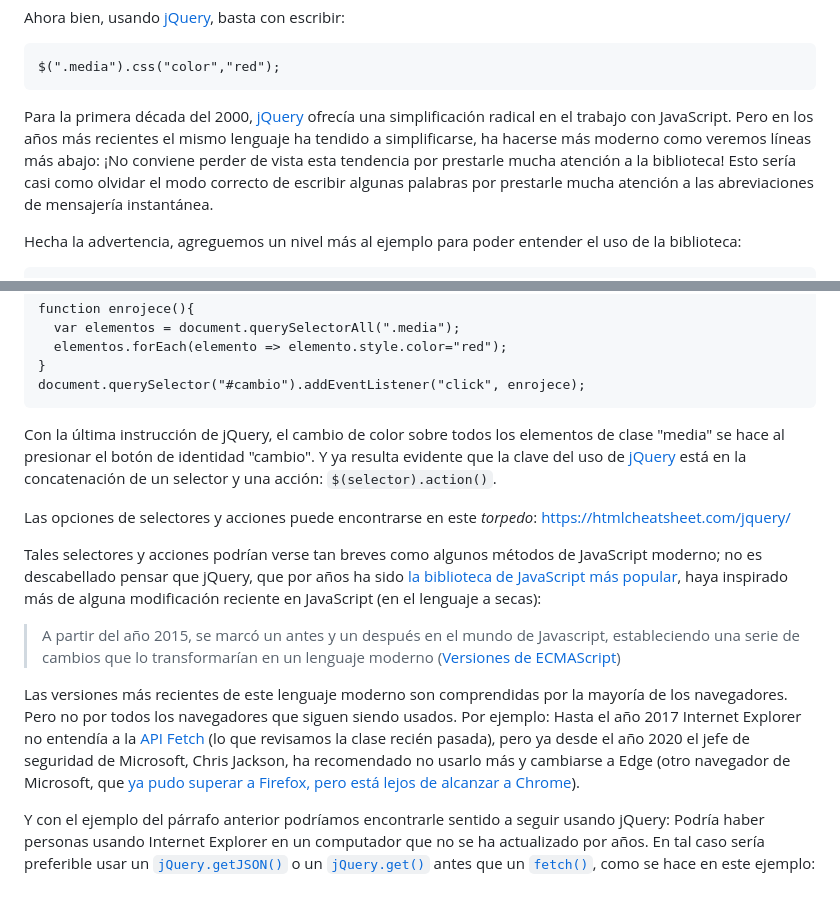
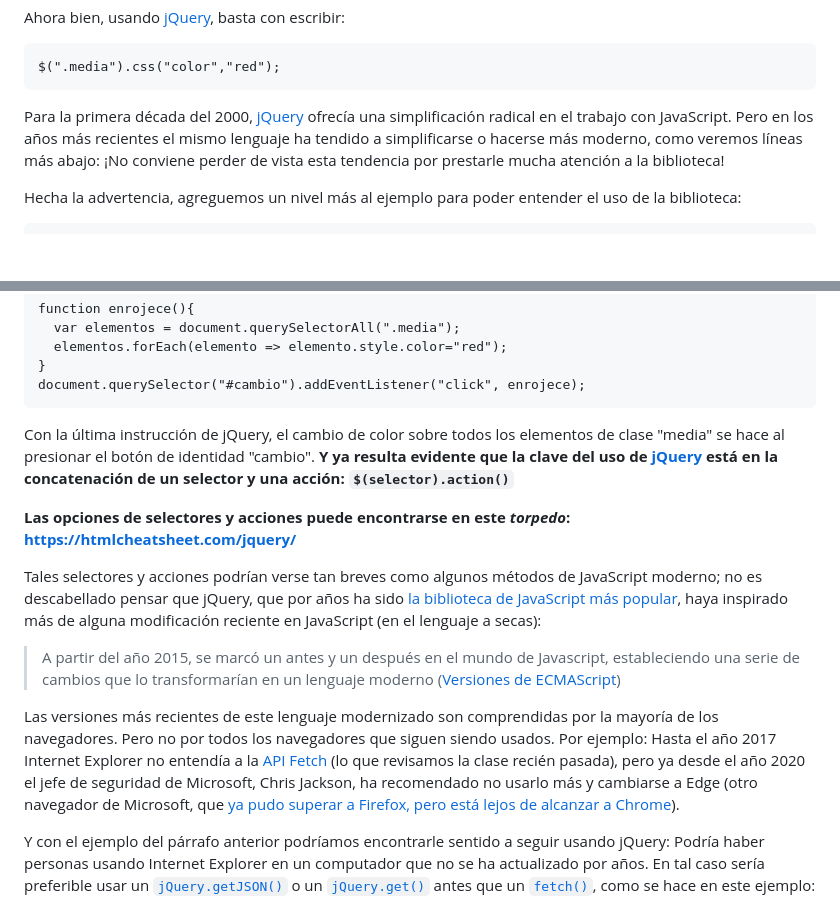
Before and after one commit to profesorfaco/dno037-2023-1, a Markdown page: clase-07/README.md, 2 parts joined by grey strips. Rendered like a GitHub page; blank space fills up the shorter version.

````diff
--- a/clase-07/README.md
+++ b/clase-07/README.md
@@ -30,7 +30,7 @@ Ahora bien, usando [jQuery](https://jquery.com/), basta con escribir:
 $(".media").css("color","red");
 ```
 
-Para la primera década del 2000, [jQuery](https://jquery.com/) ofrecía una simplificación radical en el trabajo con JavaScript. Pero en los años más recientes el mismo lenguaje ha tendido a simplificarse, ha hacerse más moderno como veremos líneas más abajo: ¡No conviene perder de vista esta tendencia por prestarle mucha atención a la biblioteca! Esto sería casi como olvidar el modo correcto de escribir algunas palabras por prestarle mucha atención a las abreviaciones de mensajería instantánea.
+Para la primera década del 2000, [jQuery](https://jquery.com/) ofrecía una simplificación radical en el trabajo con JavaScript. Pero en los años más recientes el mismo lenguaje ha tendido a simplificarse o hacerse más moderno, como veremos líneas más abajo: ¡No conviene perder de vista esta tendencia por prestarle mucha atención a la biblioteca!
 
 Hecha la advertencia, agreguemos un nivel más al ejemplo para poder entender el uso de la biblioteca:
 
@@ -51,15 +51,15 @@ function enrojece(){
 document.querySelector("#cambio").addEventListener("click", enrojece);
 ```
 
-Con la última instrucción de jQuery, el cambio de color sobre todos los elementos de clase "media" se hace al presionar el botón de identidad "cambio". Y ya resulta evidente que la clave del uso de [jQuery](https://jquery.com/) está en la concatenación de un selector y una acción: `$(selector).action()`.
+Con la última instrucción de jQuery, el cambio de color sobre todos los elementos de clase "media" se hace al presionar el botón de identidad "cambio". **Y ya resulta evidente que la clave del uso de [jQuery](https://jquery.com/) está en la concatenación de un selector y una acción: `$(selector).action()`**
 
-Las opciones de selectores y acciones puede encontrarse en este *torpedo*: https://htmlcheatsheet.com/jquery/
+**Las opciones de selectores y acciones puede encontrarse en este *torpedo*: https://htmlcheatsheet.com/jquery/**
 
 Tales selectores y acciones podrían verse tan breves como algunos métodos de JavaScript moderno; no es descabellado pensar que jQuery, que por años ha sido [la biblioteca de JavaScript más popular](https://kinsta.com/blog/javascript-libraries/#the-most-popular-javascript-libraries), haya inspirado más de alguna modificación reciente en JavaScript (en el lenguaje a secas):
 
 > A partir del año 2015, se marcó un antes y un después en el mundo de Javascript, estableciendo una serie de cambios que lo transformarían en un lenguaje moderno ([Versiones de ECMAScript](https://lenguajejs.com/javascript/introduccion/ecmascript/#versiones-de-ecmascript))
 
-Las versiones más recientes de este lenguaje moderno son comprendidas por la mayoría de los navegadores. Pero no por todos los navegadores que siguen siendo usados. Por ejemplo: Hasta el año 2017 Internet Explorer no entendía a la [API Fetch](https://developer.mozilla.org/es/docs/Web/API/Fetch_API) (lo que revisamos la clase recién pasada), pero ya desde el año 2020 el jefe de seguridad de Microsoft, Chris Jackson, ha recomendado no usarlo más y cambiarse a Edge (otro navegador de Microsoft, que [ya pudo superar a Firefox, pero está lejos de alcanzar a Chrome](https://gs.statcounter.com/browser-market-share)).
+Las versiones más recientes de este lenguaje modernizado son comprendidas por la mayoría de los navegadores. Pero no por todos los navegadores que siguen siendo usados. Por ejemplo: Hasta el año 2017 Internet Explorer no entendía a la [API Fetch](https://developer.mozilla.org/es/docs/Web/API/Fetch_API) (lo que revisamos la clase recién pasada), pero ya desde el año 2020 el jefe de seguridad de Microsoft, Chris Jackson, ha recomendado no usarlo más y cambiarse a Edge (otro navegador de Microsoft, que [ya pudo superar a Firefox, pero está lejos de alcanzar a Chrome](https://gs.statcounter.com/browser-market-share)).
 
 Y con el ejemplo del párrafo anterior podríamos encontrarle sentido a seguir usando jQuery: Podría haber personas usando Internet Explorer en un computador que no se ha actualizado por años. En tal caso sería preferible usar un [`jQuery.getJSON()`](https://api.jquery.com/jQuery.getJSON/#jQuery-getJSON-url-data-success) o un [`jQuery.get()`](https://api.jquery.com/jquery.get/) antes que un [`fetch()`](https://developer.mozilla.org/es/docs/Web/API/Fetch_API/Using_Fetch), como se hace en este ejemplo:
 
````
